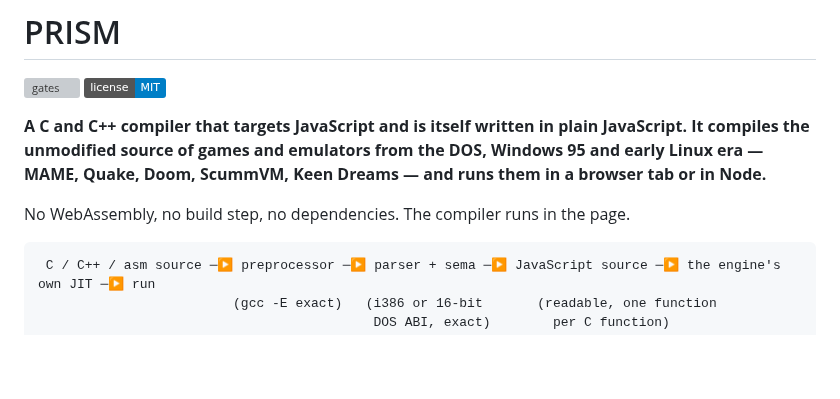
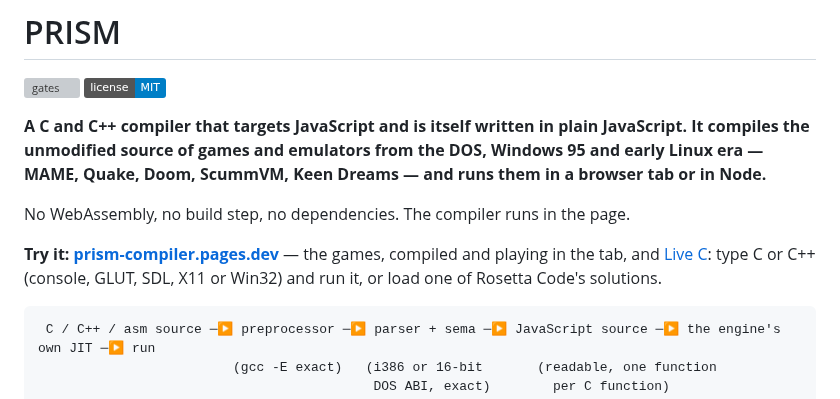
Before and after one commit to jfrelat-lab/prism, a Markdown page: README.md, the part around the change. Rendered like a GitHub page; badges without logos; blank space fills up the shorter version; grey boxes are pictures that could not be loaded.

Commit message:
README: link the live site and Live C
Co-Authored-By: Claude Opus 5.5 <noreply@anthropic.com>

````diff
--- a/README.md
+++ b/README.md
@@ -7,6 +7,10 @@ the unmodified source of games and emulators from the DOS, Windows 95 and early
 Quake, Doom, ScummVM, Keen Dreams — and runs them in a browser tab or in Node.**
 
 No WebAssembly, no build step, no dependencies. The compiler runs in the page.
+
+**Try it: [prism-compiler.pages.dev](https://prism-compiler.pages.dev)** — the games, compiled and
+playing in the tab, and [Live C](https://prism-compiler.pages.dev/web/live/): type C or C++ (console,
+GLUT, SDL, X11 or Win32) and run it, or load one of Rosetta Code's solutions.
 
 ```
  C / C++ / asm source ─▶ preprocessor ─▶ parser + sema ─▶ JavaScript source ─▶ the engine's own JIT ─▶ run
````
